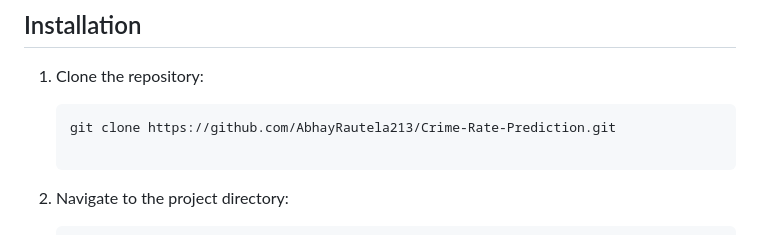
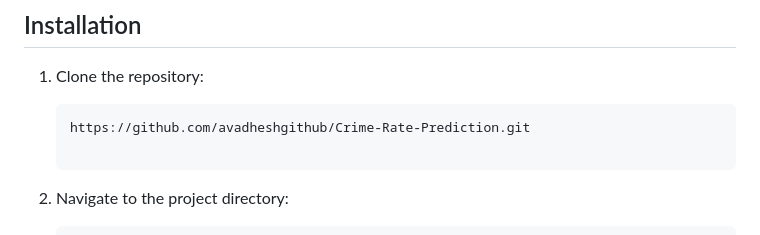
Before and after one commit to avadheshgithub/Crime-Rate-Prediction, a Markdown page: README.md, the part around the change printed below. Drawn GitHub-style.

````diff
--- a/README.md
+++ b/README.md
@@ -21,9 +21,8 @@ The system uses scikit-learn's Random Forest Regression model, which takes year,
 ## Installation
 
 1. Clone the repository:
-
-   ```shell
-   git clone https://github.com/AbhayRautela213/Crime-Rate-Prediction.git
+      ```shell
+   https://github.com/avadheshgithub/Crime-Rate-Prediction.git
 
 2. Navigate to the project directory:
 
````
Also changed, not shown: other parts of README.md (+1 -1 lines).
